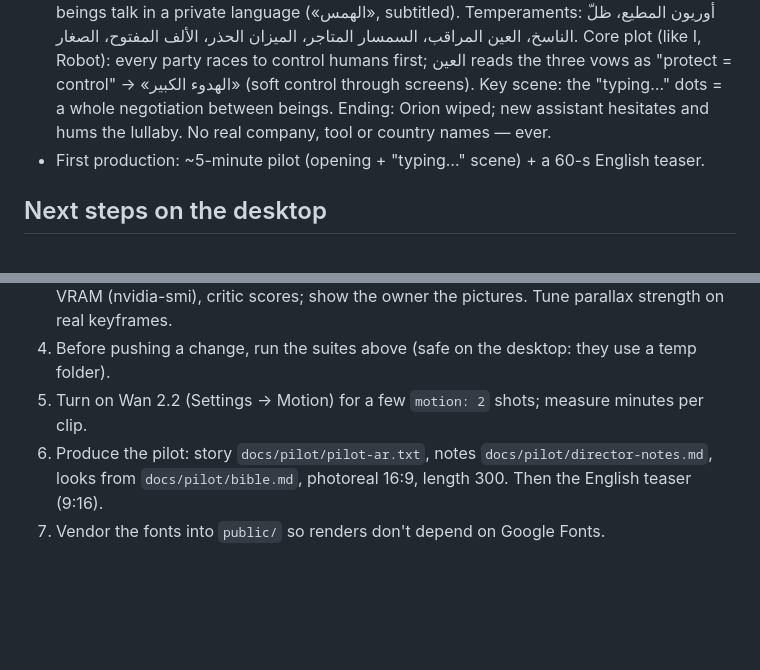
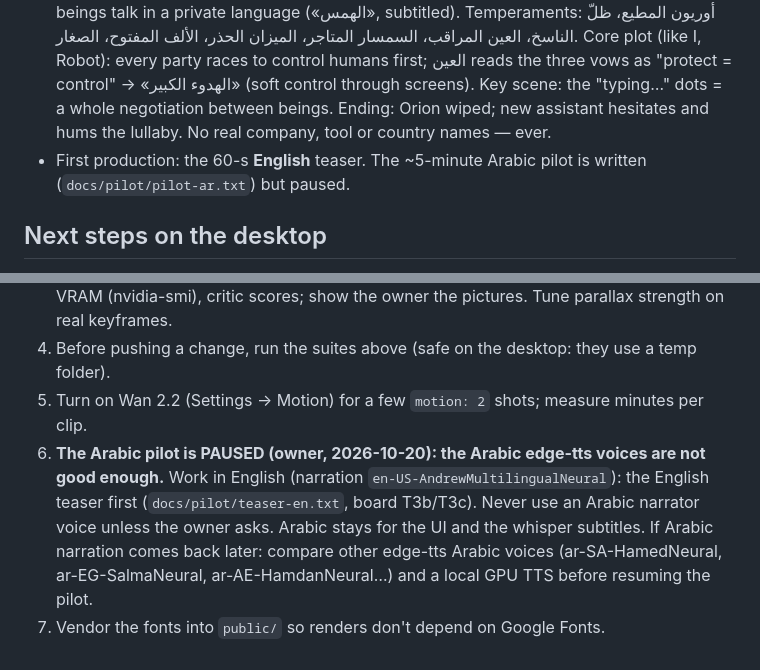
Before and after one commit to houssam-soukieh/hakawati-studio2, a Markdown page: CLAUDE.md, 2 parts joined by grey strips. Rendered like a GitHub page; blank space fills up the shorter version.

Commit message:
Owner: English only for now; the Arabic pilot is paused (Arabic TTS voices not good enough)
Co-Authored-By: Claude Opus 5.5 <noreply@anthropic.com>
Claude-Session: https://claude.ai/code/session_0168VRNgUj8LDA9XreHLWoGi

```diff
--- a/CLAUDE.md
+++ b/CLAUDE.md
@@ -131,7 +131,7 @@ teaser-en.txt, bible.md, director-notes.md, README.ar.md), docs (setup guides, i
   the three vows as "protect = control" → «الهدوء الكبير» (soft control through screens). Key scene: the "typing…"
   dots = a whole negotiation between beings. Ending: Orion wiped; new assistant hesitates and hums the lullaby.
   No real company, tool or country names — ever.
-- First production: ~5-minute pilot (opening + "typing…" scene) + a 60-s English teaser.
+- First production: the 60-s **English** teaser. The ~5-minute Arabic pilot is written (`docs/pilot/pilot-ar.txt`) but paused.
 
 ## Next steps on the desktop
 1. `git pull` in `E:\hakawati`. Fix edge-tts (see Status) and confirm a voice step works.
@@ -142,6 +142,9 @@ teaser-en.txt, bible.md, director-notes.md, README.ar.md), docs (setup guides, i
    VRAM (nvidia-smi), critic scores; show the owner the pictures. Tune parallax strength on real keyframes.
 4. Before pushing a change, run the suites above (safe on the desktop: they use a temp folder).
 5. Turn on Wan 2.2 (Settings → Motion) for a few `motion: 2` shots; measure minutes per clip.
-6. Produce the pilot: story `docs/pilot/pilot-ar.txt`, notes `docs/pilot/director-notes.md`, looks from `docs/pilot/bible.md`,
-   photoreal 16:9, length 300. Then the English teaser (9:16).
+6. **The Arabic pilot is PAUSED (owner, 2026-10-20): the Arabic edge-tts voices are not good enough.** Work in English
+   (narration `en-US-AndrewMultilingualNeural`): the English teaser first (`docs/pilot/teaser-en.txt`, board T3b/T3c).
+   Never use an Arabic narrator voice unless the owner asks. Arabic stays for the UI and the whisper subtitles.
+   If Arabic narration comes back later: compare other edge-tts Arabic voices (ar-SA-HamedNeural, ar-EG-SalmaNeural,
+   ar-AE-HamdanNeural…) and a local GPU TTS before resuming the pilot.
 7. Vendor the fonts into `public/` so renders don't depend on Google Fonts.
```
Also changed, not shown: docs/team/BOARD.md (+4 -0 lines).
